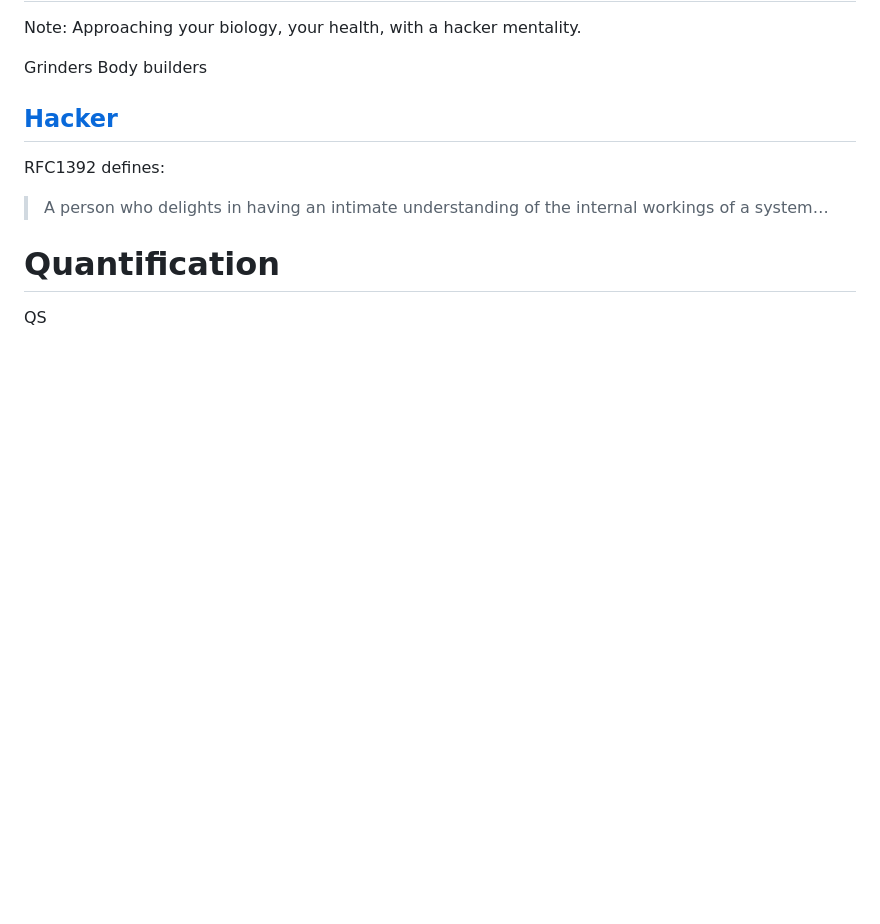
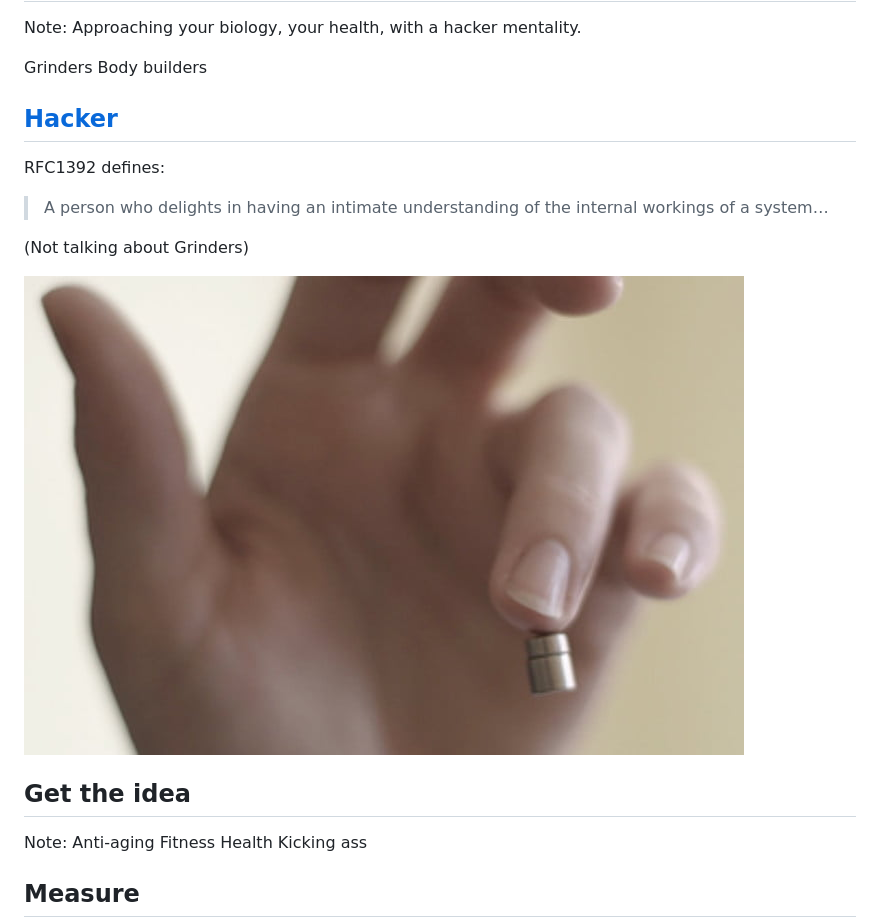
Before and after one commit to fiddur/slides, a Markdown page: biohacking.md, the part around the change printed below. GitHub-like rendering; pictures changed too: biohacking/grindermagnet.jpg (added); blank space fills up the shorter version.

Commit message:
drafting biohacking

```diff
--- a/biohacking.md
+++ b/biohacking.md
@@ -28,7 +28,21 @@ RFC1392 defines:
 > A person who delights in having an intimate understanding of the internal workings of a system…
 
 
-Quantification
-==============
+(Not talking about Grinders)
 
-QS
+![Magnet implant](./biohacking/grindermagnet.jpg)
+
+
+Get the idea
+------------
+
+Note:
+Anti-aging
+Fitness
+Health
+Kicking ass
+
+
+Measure
+-------
+
```
Also changed, not shown: other parts of biohacking.md (+51 -0 lines), biohacking/fitnesstrackers.jpg (added), biohacking/foodlogging.png (added), biohacking/manuallogging.jpg (added), biohacking/sleepglasses.png (added), biohacking/trainingandfood.jpg (added).
